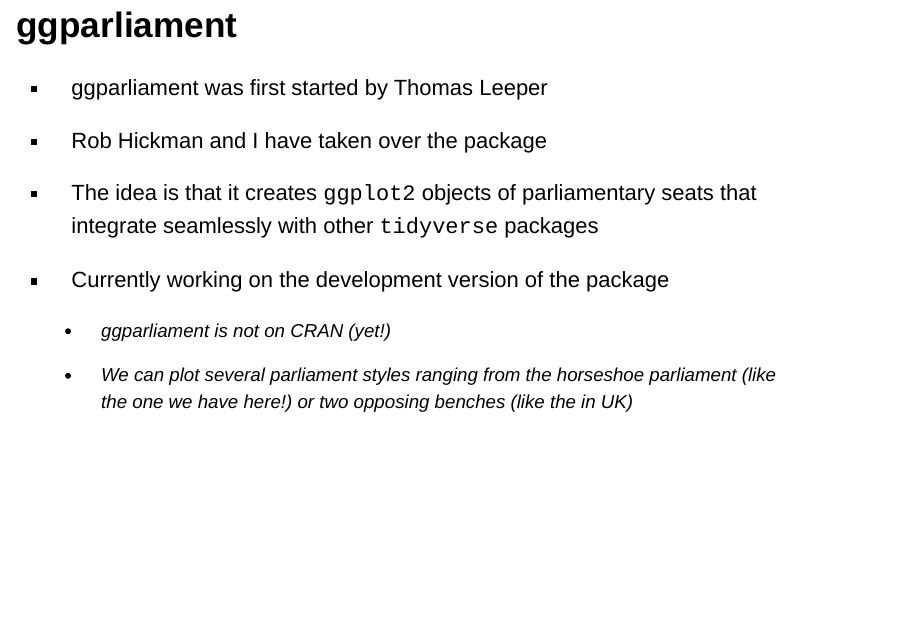
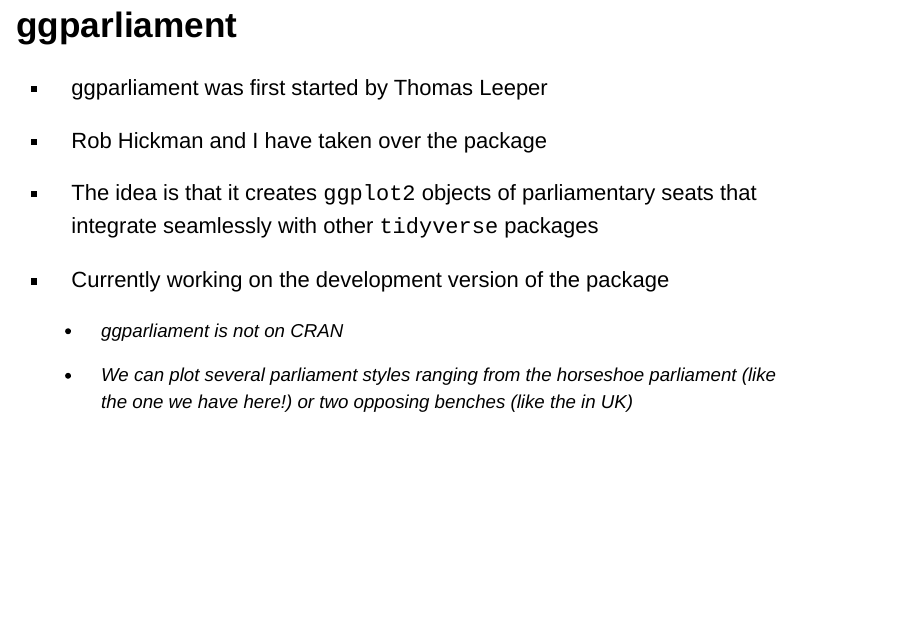
Before and after one commit to zmeers/R-LadiesSydney, an R Markdown document (slides/slides.Rmd): page 3 of 14. Rendered offline with R 4.5, knitr and Pandoc, with nearby package versions; drawn as Slidy slides in place of the format the file asks for.

Commit message:
update slides

```diff
--- a/slides/slides.Rmd
+++ b/slides/slides.Rmd
@@ -49,7 +49,7 @@ library(tidyverse)
 
 
 - Currently working on the development version of the package
-  - ggparliament is not on CRAN (yet!)
+  - ggparliament is not on CRAN
 
   - We can plot several parliament styles ranging from the horseshoe parliament (like the one we have here!) or two opposing benches (like the in UK)
 
```
